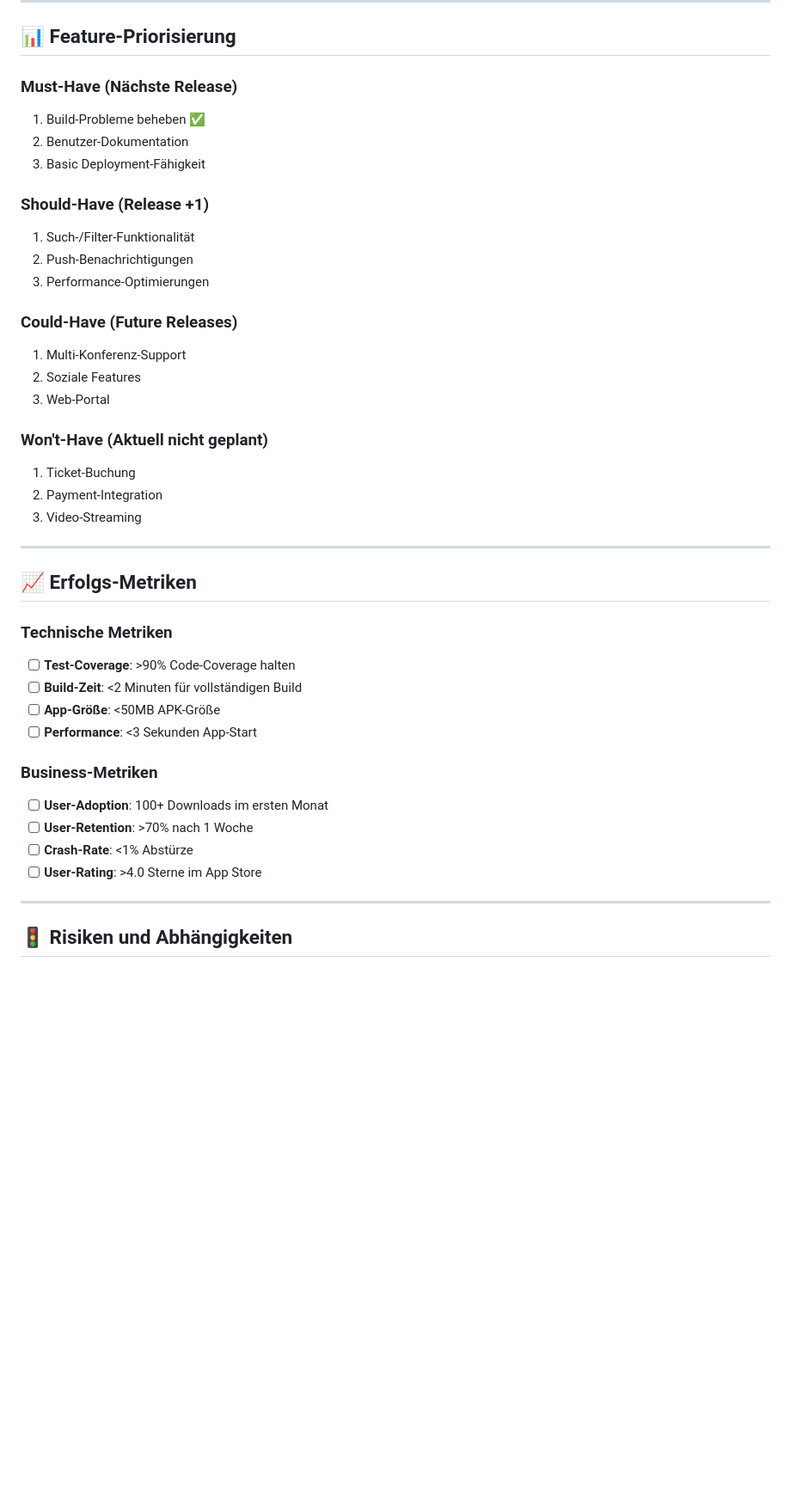
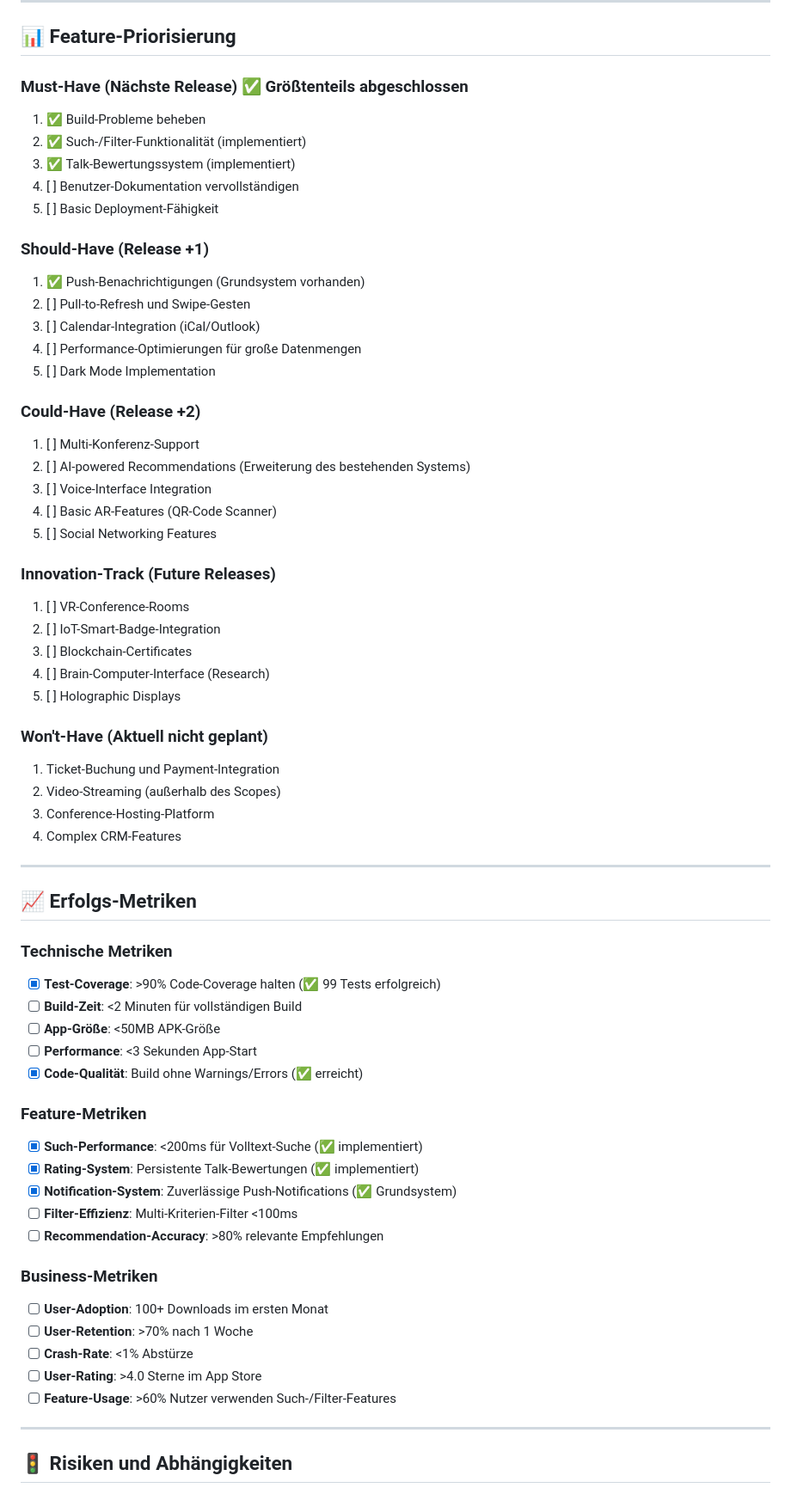
Before and after one commit to rsutter98/NdcApp, a Markdown page: ROADMAP.md, the part around one of its changes. Shown at 86% size. Drawn GitHub-style; blank space fills up the shorter version.

```diff
--- a/ROADMAP.md
+++ b/ROADMAP.md
@@ -153,41 +214,64 @@ Diese Roadmap dokumentiert die nächsten Entwicklungsschritte für die NdcApp, e
 
 ## 📊 Feature-Priorisierung
 
-### Must-Have (Nächste Release)
-1. Build-Probleme beheben ✅
-2. Benutzer-Dokumentation
-3. Basic Deployment-Fähigkeit
+### Must-Have (Nächste Release) ✅ Größtenteils abgeschlossen
+1. ✅ Build-Probleme beheben
+2. ✅ Such-/Filter-Funktionalität (implementiert)
+3. ✅ Talk-Bewertungssystem (implementiert)
+4. [ ] Benutzer-Dokumentation vervollständigen
+5. [ ] Basic Deployment-Fähigkeit
 
 ### Should-Have (Release +1)
-1. Such-/Filter-Funktionalität
-2. Push-Benachrichtigungen
-3. Performance-Optimierungen
+1. ✅ Push-Benachrichtigungen (Grundsystem vorhanden)
+2. [ ] Pull-to-Refresh und Swipe-Gesten
+3. [ ] Calendar-Integration (iCal/Outlook)
+4. [ ] Performance-Optimierungen für große Datenmengen
+5. [ ] Dark Mode Implementation
 
-### Could-Have (Future Releases)
-1. Multi-Konferenz-Support
-2. Soziale Features
-3. Web-Portal
+### Could-Have (Release +2)
+1. [ ] Multi-Konferenz-Support
+2. [ ] AI-powered Recommendations (Erweiterung des bestehenden Systems)
+3. [ ] Voice-Interface Integration
+4. [ ] Basic AR-Features (QR-Code Scanner)
+5. [ ] Social Networking Features
+
+### Innovation-Track (Future Releases)
+1. [ ] VR-Conference-Rooms
+2. [ ] IoT-Smart-Badge-Integration
+3. [ ] Blockchain-Certificates
+4. [ ] Brain-Computer-Interface (Research)
+5. [ ] Holographic Displays
 
 ### Won't-Have (Aktuell nicht geplant)
-1. Ticket-Buchung
-2. Payment-Integration
-3. Video-Streaming
+1. Ticket-Buchung und Payment-Integration
+2. Video-Streaming (außerhalb des Scopes)
+3. Conference-Hosting-Platform
+4. Complex CRM-Features
 
 ---
 
 ## 📈 Erfolgs-Metriken
 
 ### Technische Metriken
-- [ ] **Test-Coverage**: >90% Code-Coverage halten
+- [x] **Test-Coverage**: >90% Code-Coverage halten (✅ 99 Tests erfolgreich)
 - [ ] **Build-Zeit**: <2 Minuten für vollständigen Build
 - [ ] **App-Größe**: <50MB APK-Größe
 - [ ] **Performance**: <3 Sekunden App-Start
+- [x] **Code-Qualität**: Build ohne Warnings/Errors (✅ erreicht)
+
+### Feature-Metriken
+- [x] **Such-Performance**: <200ms für Volltext-Suche (✅ implementiert)
+- [x] **Rating-System**: Persistente Talk-Bewertungen (✅ implementiert)
+- [x] **Notification-System**: Zuverlässige Push-Notifications (✅ Grundsystem)
+- [ ] **Filter-Effizienz**: Multi-Kriterien-Filter <100ms
+- [ ] **Recommendation-Accuracy**: >80% relevante Empfehlungen
 
 ### Business-Metriken
 - [ ] **User-Adoption**: 100+ Downloads im ersten Monat
 - [ ] **User-Retention**: >70% nach 1 Woche
 - [ ] **Crash-Rate**: <1% Abstürze
 - [ ] **User-Rating**: >4.0 Sterne im App Store
+- [ ] **Feature-Usage**: >60% Nutzer verwenden Such-/Filter-Features
 
 ---
 
```
Also changed, not shown: other parts of ROADMAP.md (+112 -31 lines).
